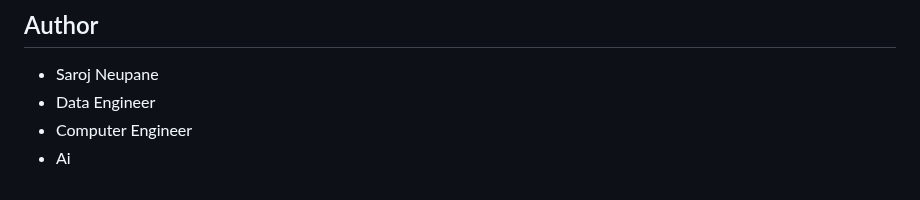
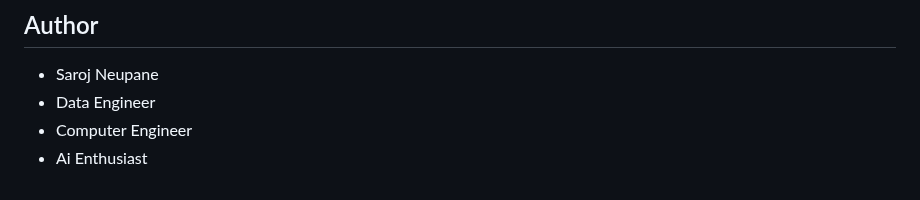
Before and after one commit to sarojneupaneofficial/sarojflow-platform, a Markdown page: README.md, the part around the change. GitHub-like rendering.

```diff
--- a/README.md
+++ b/README.md
@@ -285,4 +285,4 @@ This project is licensed under the MIT License - see the LICENSE file for detail
 - Saroj Neupane
 - Data Engineer
 - Computer Engineer
-- Ai
+- Ai Enthusiast
```
